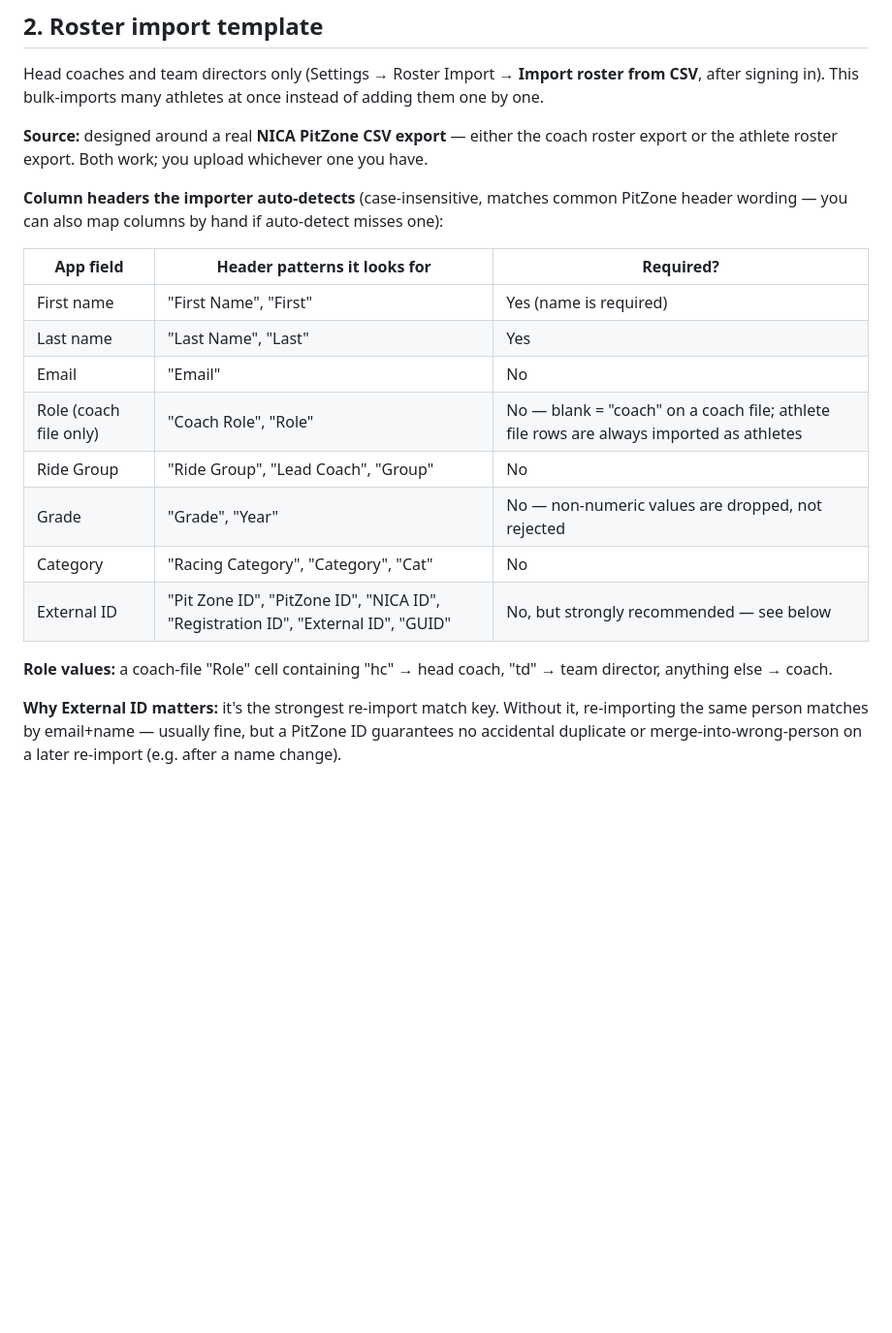
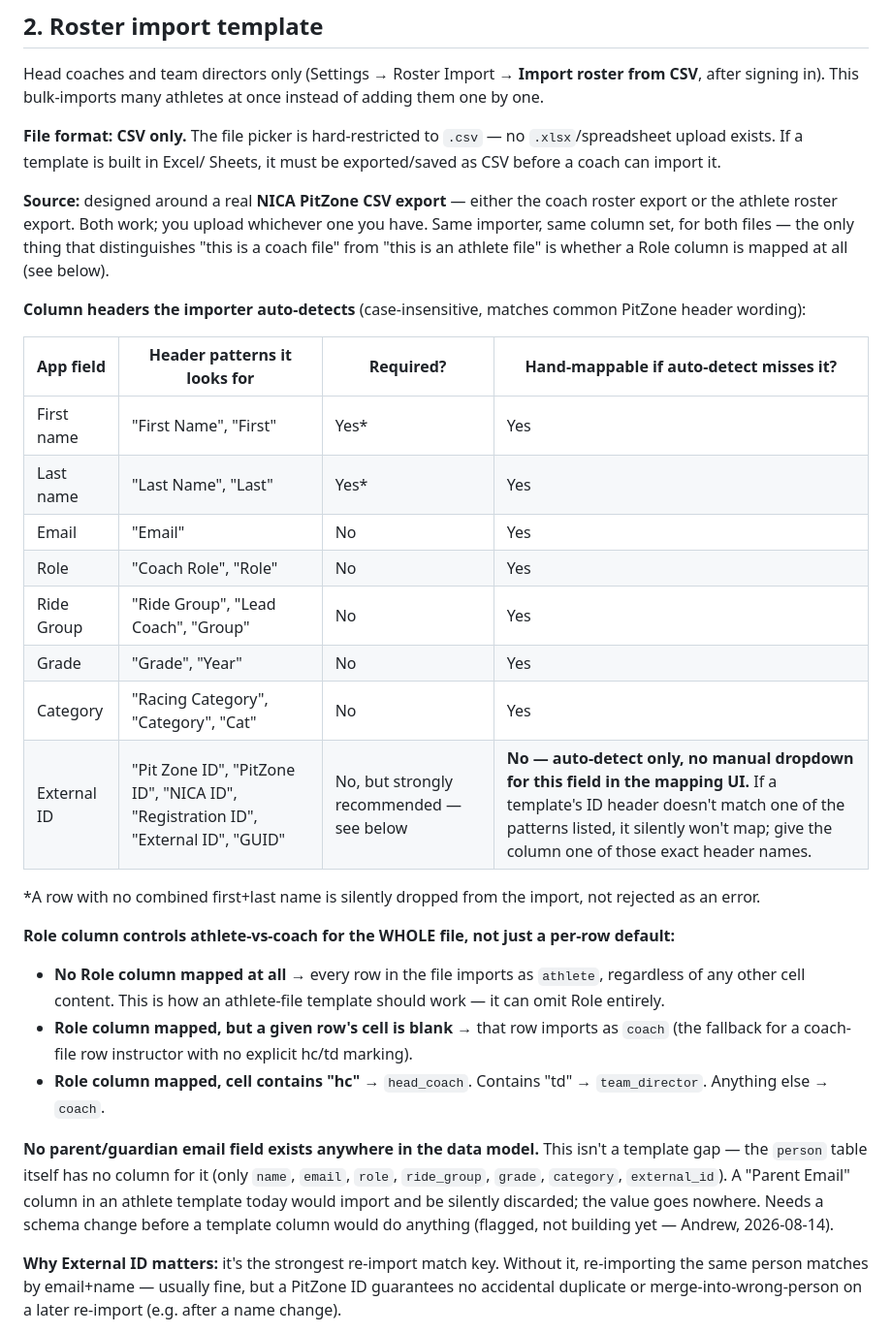
Before and after one commit to ashaber/mtb-skills, a Markdown page: docs/PILOT_COACH_DOCS_DATA.md, the part around the change. Shown at 97% size. GitHub-like rendering; blank space fills up the shorter version.

Commit message:
Tighten roster-import template data: CSV-only, External ID mapping limit, role-column semantics, parent-email gap
Follow-up to Andrew's review questions: the prior version implied every
auto-detected field was also hand-mappable (External ID is not -- no
dropdown for it in the mapping UI, auto-detect only) and described the
Role column's blank-cell default without being explicit that "no Role
column mapped at all" is what makes a file athlete-only. Also states
plainly that no parent/guardian email field exists in the schema at all,
so a template column for it would import and silently go nowhere.

Co-Authored-By: Claude Sonnet 5 <noreply@anthropic.com>

```diff
--- a/docs/PILOT_COACH_DOCS_DATA.md
+++ b/docs/PILOT_COACH_DOCS_DATA.md
@@ -55,27 +55,51 @@ Head coaches and team directors only (Settings → Roster Import → **Import
 roster from CSV**, after signing in). This bulk-imports many athletes at
 once instead of adding them one by one.
 
+**File format: CSV only.** The file picker is hard-restricted to `.csv` —
+no `.xlsx`/spreadsheet upload exists. If a template is built in Excel/
+Sheets, it must be exported/saved as CSV before a coach can import it.
+
 **Source:** designed around a real **NICA PitZone CSV export** — either the
 coach roster export or the athlete roster export. Both work; you upload
-whichever one you have.
+whichever one you have. Same importer, same column set, for both files —
+the only thing that distinguishes "this is a coach file" from "this is an
+athlete file" is whether a Role column is mapped at all (see below).
 
 **Column headers the importer auto-detects** (case-insensitive, matches
-common PitZone header wording — you can also map columns by hand if
-auto-detect misses one):
+common PitZone header wording):
 
-| App field | Header patterns it looks for | Required? |
-|---|---|---|
-| First name | "First Name", "First" | Yes (name is required) |
-| Last name | "Last Name", "Last" | Yes |
-| Email | "Email" | No |
-| Role (coach file only) | "Coach Role", "Role" | No — blank = "coach" on a coach file; athlete file rows are always imported as athletes |
-| Ride Group | "Ride Group", "Lead Coach", "Group" | No |
-| Grade | "Grade", "Year" | No — non-numeric values are dropped, not rejected |
-| Category | "Racing Category", "Category", "Cat" | No |
-| External ID | "Pit Zone ID", "PitZone ID", "NICA ID", "Registration ID", "External ID", "GUID" | No, but strongly recommended — see below |
+| App field | Header patterns it looks for | Required? | Hand-mappable if auto-detect misses it? |
+|---|---|---|---|
+| First name | "First Name", "First" | Yes* | Yes |
+| Last name | "Last Name", "Last" | Yes* | Yes |
+| Email | "Email" | No | Yes |
+| Role | "Coach Role", "Role" | No | Yes |
+| Ride Group | "Ride Group", "Lead Coach", "Group" | No | Yes |
+| Grade | "Grade", "Year" | No | Yes |
+| Category | "Racing Category", "Category", "Cat" | No | Yes |
+| External ID | "Pit Zone ID", "PitZone ID", "NICA ID", "Registration ID", "External ID", "GUID" | No, but strongly recommended — see below | **No — auto-detect only, no manual dropdown for this field in the mapping UI.** If a template's ID header doesn't match one of the patterns listed, it silently won't map; give the column one of those exact header names. |
 
-**Role values:** a coach-file "Role" cell containing "hc" → head coach,
-"td" → team director, anything else → coach.
+*A row with no combined first+last name is silently dropped from the
+import, not rejected as an error.
+
+**Role column controls athlete-vs-coach for the WHOLE file, not just a
+per-row default:**
+- **No Role column mapped at all** → every row in the file imports as
+  `athlete`, regardless of any other cell content. This is how an
+  athlete-file template should work — it can omit Role entirely.
+- **Role column mapped, but a given row's cell is blank** → that row
+  imports as `coach` (the fallback for a coach-file row instructor with no
+  explicit hc/td marking).
+- **Role column mapped, cell contains "hc"** → `head_coach`. Contains
+  "td" → `team_director`. Anything else → `coach`.
+
+**No parent/guardian email field exists anywhere in the data model.** This
+isn't a template gap — the `person` table itself has no column for it (only
+`name`, `email`, `role`, `ride_group`, `grade`, `category`, `external_id`).
+A "Parent Email" column in an athlete template today would import and be
+silently discarded; the value goes nowhere. Needs a schema change before a
+template column would do anything (flagged, not building yet — Andrew,
+2026-08-14).
 
 **Why External ID matters:** it's the strongest re-import match key. Without
 it, re-importing the same person matches by email+name — usually fine, but
```
